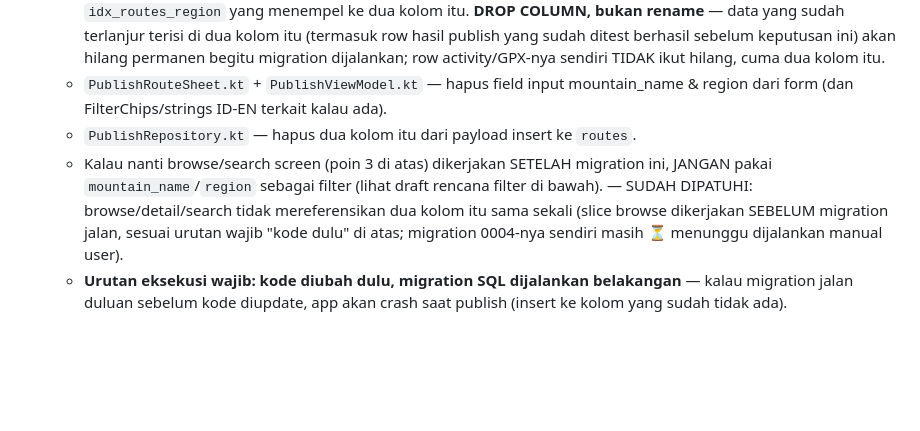
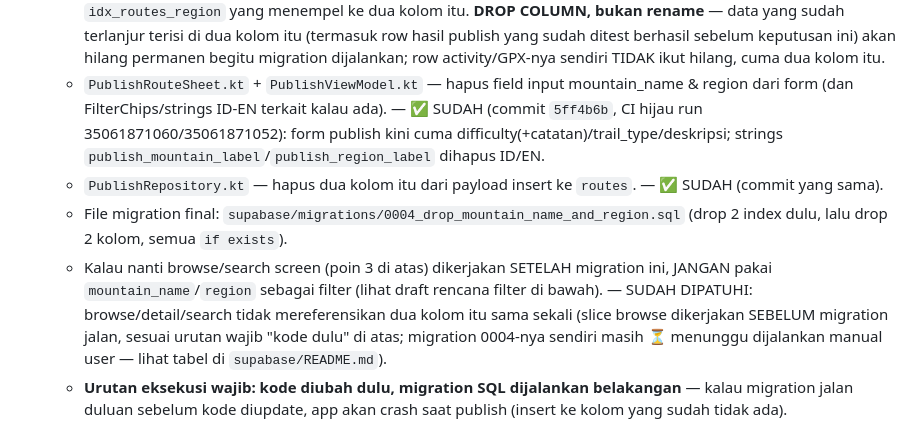
Before and after one commit to akhyarulf/nyasar, a Markdown page: PROJECT_CONTEXT.md, the part around the change. Drawn GitHub-style; blank space fills up the shorter version.

Commit message:
docs: mark publish-side mountain_name/region removal done (0004 ready, awaiting manual SQL)
🤖 Generated with Codebuff
Co-Authored-By: Codebuff <noreply@codebuff.com>

```diff
--- a/PROJECT_CONTEXT.md
+++ b/PROJECT_CONTEXT.md
@@ -384,16 +384,22 @@ Gate auth pasca daftar/login mendarat ke Browse, bukan Home.
     sendiri TIDAK ikut hilang, cuma dua kolom itu.
   - `PublishRouteSheet.kt` + `PublishViewModel.kt` — hapus field
     input mountain_name & region dari form (dan FilterChips/strings
-    ID-EN terkait kalau ada).
+    ID-EN terkait kalau ada). — ✅ SUDAH (commit `5ff4b6b`, CI hijau
+    run 35061871060/35061871052): form publish kini cuma
+    difficulty(+catatan)/trail_type/deskripsi; strings
+    `publish_mountain_label`/`publish_region_label` dihapus ID/EN.
   - `PublishRepository.kt` — hapus dua kolom itu dari payload insert
-    ke `routes`.
+    ke `routes`. — ✅ SUDAH (commit yang sama).
+  - File migration final: `supabase/migrations/0004_drop_mountain_name_and_region.sql`
+    (drop 2 index dulu, lalu drop 2 kolom, semua `if exists`).
   - Kalau nanti browse/search screen (poin 3 di atas) dikerjakan
     SETELAH migration ini, JANGAN pakai `mountain_name`/`region`
     sebagai filter (lihat draft rencana filter di bawah). — SUDAH
     DIPATUHI: browse/detail/search tidak mereferensikan dua kolom itu
     sama sekali (slice browse dikerjakan SEBELUM migration jalan,
     sesuai urutan wajib "kode dulu" di atas; migration 0004-nya sendiri
-    masih ⏳ menunggu dijalankan manual user).
+    masih ⏳ menunggu dijalankan manual user — lihat tabel di
+    `supabase/README.md`).
   - **Urutan eksekusi wajib: kode diubah dulu, migration SQL
     dijalankan belakangan** — kalau migration jalan duluan sebelum
     kode diupdate, app akan crash saat publish (insert ke kolom yang
```
